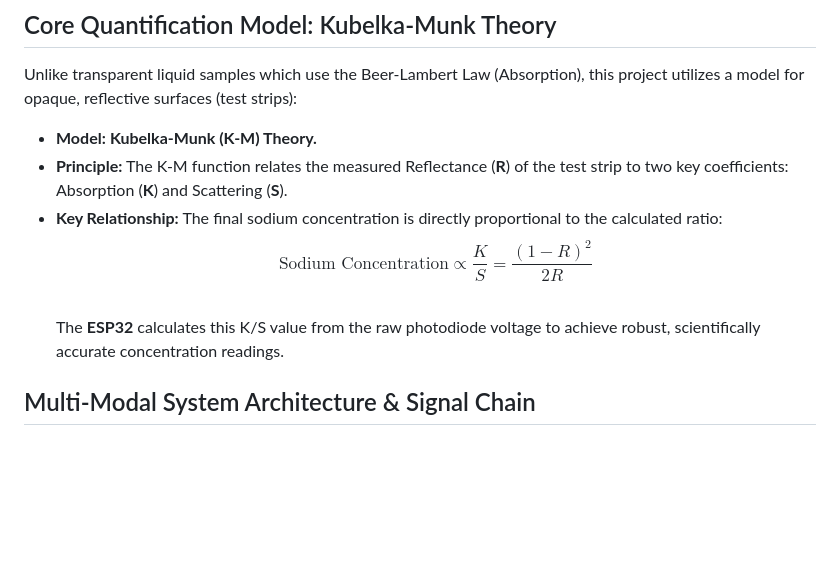
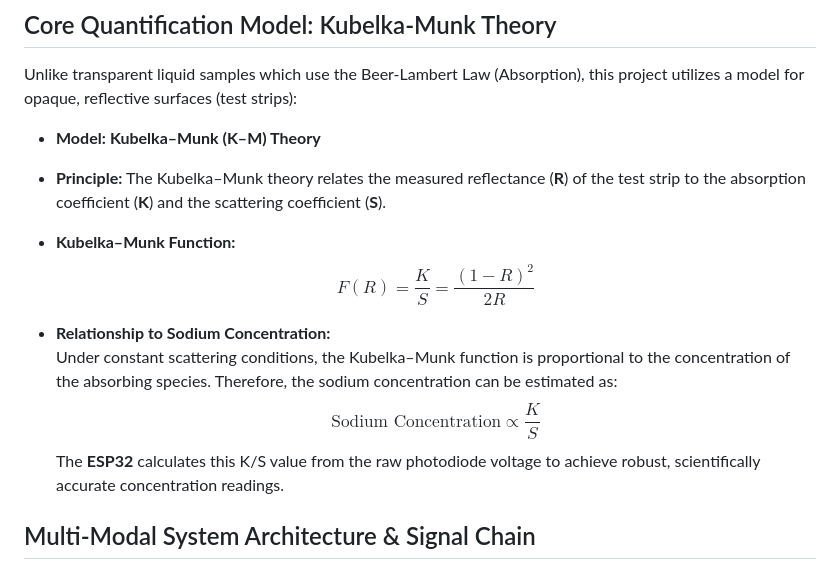
Before and after one commit to Raghavan-04/Colorimetric-Analysis-of-Sweat-for-Sodium-monitoring, a Markdown page: README.md, the part around the change. GitHub-like rendering; blank space fills up the shorter version.

```diff
--- a/README.md
+++ b/README.md
@@ -16,10 +16,20 @@ The primary innovation is the **Dynamic Environmental Integration**—combining
 
 Unlike transparent liquid samples which use the Beer-Lambert Law (Absorption), this project utilizes a model for opaque, reflective surfaces (test strips):
 
-*   **Model:** **Kubelka-Munk (K-M) Theory.**
-*   **Principle:** The K-M function relates the measured Reflectance (**R**) of the test strip to two key coefficients: Absorption (**K**) and Scattering (**S**).
-*   **Key Relationship:** The final sodium concentration is directly proportional to the calculated ratio:
-    $$  \text{Sodium Concentration} \propto \frac{K}{S} = \frac{(1 - R)^2}{2R} $$
+* **Model:** **Kubelka–Munk (K–M) Theory**
+
+* **Principle:** The Kubelka–Munk theory relates the measured reflectance (**R**) of the test strip to the absorption coefficient (**K**) and the scattering coefficient (**S**).
+
+* **Kubelka–Munk Function:**
+  $$
+  F(R) = \frac{K}{S} = \frac{(1 - R)^2}{2R}
+  $$
+
+* **Relationship to Sodium Concentration:**
+  Under constant scattering conditions, the Kubelka–Munk function is proportional to the concentration of the absorbing species. Therefore, the sodium concentration can be estimated as:
+  $$
+  \text{Sodium Concentration} \propto \frac{K}{S}
+  $$
     The **ESP32** calculates this K/S value from the raw photodiode voltage to achieve robust, scientifically accurate concentration readings.
 
 ##  Multi-Modal System Architecture & Signal Chain
```
